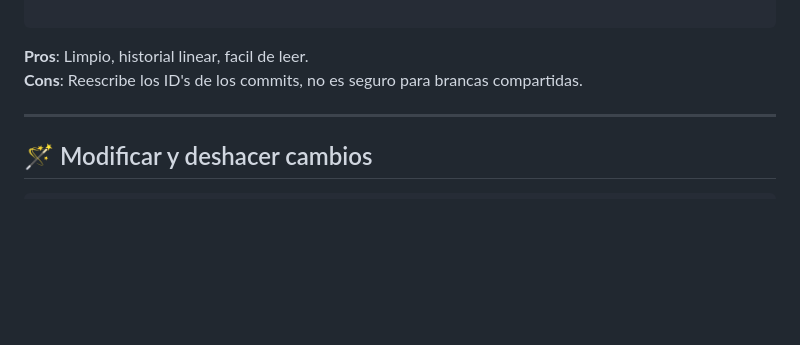
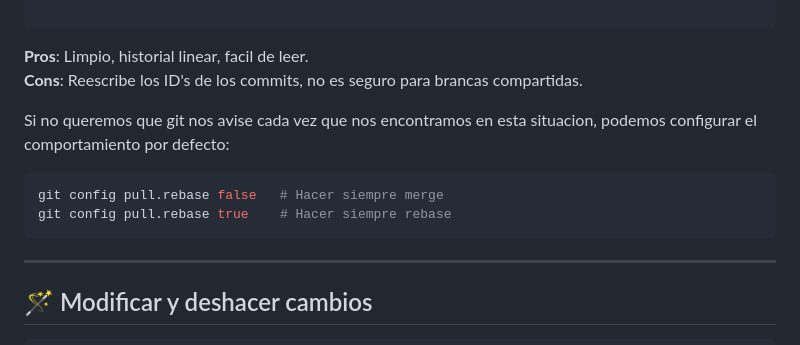
Before and after one commit to rxnwashere/rxnwashere_apuntes_git, a Markdown page: README.md, the part around the change. Rendered like a GitHub page; blank space fills up the shorter version.

````diff
--- a/README.md
+++ b/README.md
@@ -121,6 +121,12 @@ A --- B --- C --- D'    # D' es el commit local, "rebased" con C
 **Pros**: Limpio, historial linear, facil de leer.
 **Cons**: Reescribe los ID's de los commits, no es seguro para brancas compartidas.
 
+Si no queremos que git nos avise cada vez que nos encontramos en esta situacion, podemos configurar el comportamiento por defecto:
+
+```bash
+git config pull.rebase false   # Hacer siempre merge
+git config pull.rebase true    # Hacer siempre rebase
+```
 
 ---
 
````
